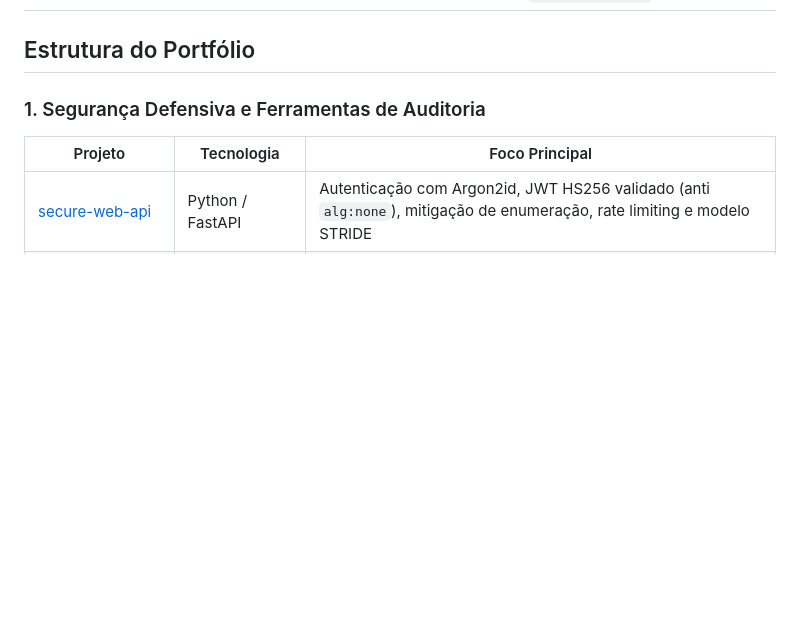
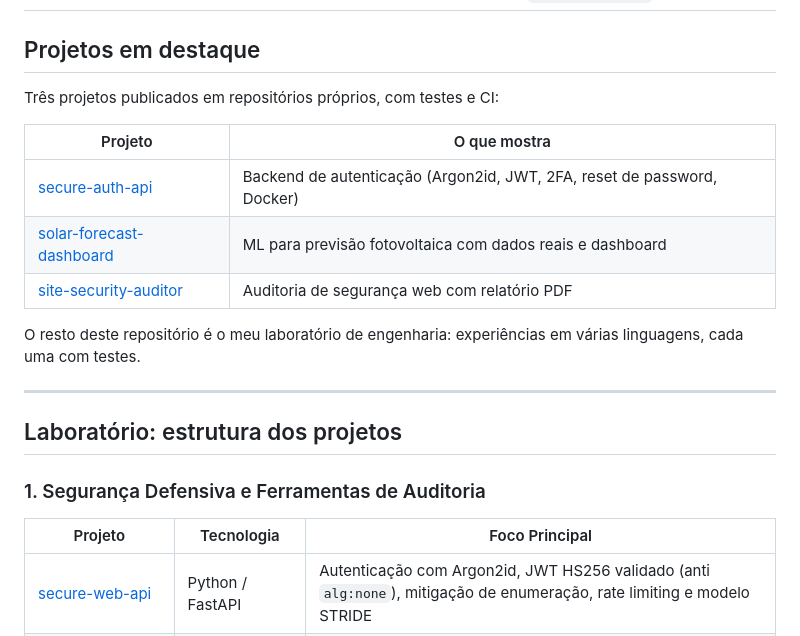
Before and after one commit to DaSilvaaa/Portfolio_Engineering, a Markdown page: README.md, the part around the change. Rendered like a GitHub page; blank space fills up the shorter version.

Commit message:
docs: highlight flagship projects in root README
Co-Authored-By: Claude Sonnet 5.5 <noreply@anthropic.com>

```diff
--- a/README.md
+++ b/README.md
@@ -6,7 +6,21 @@ Dezoito projetos autónomos e testados em **Python, Rust, C++, Java e C#**, demo
 📄 **Curriculum Vitae:** [Descarregar CV (PDF)](../../releases/latest/download/cv.pdf) *(gerado automaticamente a partir do código-fonte em [`cv/cv.tex`](cv/cv.tex))*
 ---
 
-## Estrutura do Portfólio
+## Projetos em destaque
+
+Três projetos publicados em repositórios próprios, com testes e CI:
+
+| Projeto | O que mostra |
+|---|---|
+| [secure-auth-api](https://github.com/DaSilvaaa/secure-auth-api) | Backend de autenticação (Argon2id, JWT, 2FA, reset de password, Docker) |
+| [solar-forecast-dashboard](https://github.com/DaSilvaaa/solar-forecast-dashboard) | ML para previsão fotovoltaica com dados reais e dashboard |
+| [site-security-auditor](https://github.com/DaSilvaaa/site-security-auditor) | Auditoria de segurança web com relatório PDF |
+
+O resto deste repositório é o meu laboratório de engenharia: experiências em várias linguagens, cada uma com testes.
+
+---
+
+## Laboratório: estrutura dos projetos
 
 ### 1. Segurança Defensiva e Ferramentas de Auditoria
 | Projeto | Tecnologia | Foco Principal |
```
